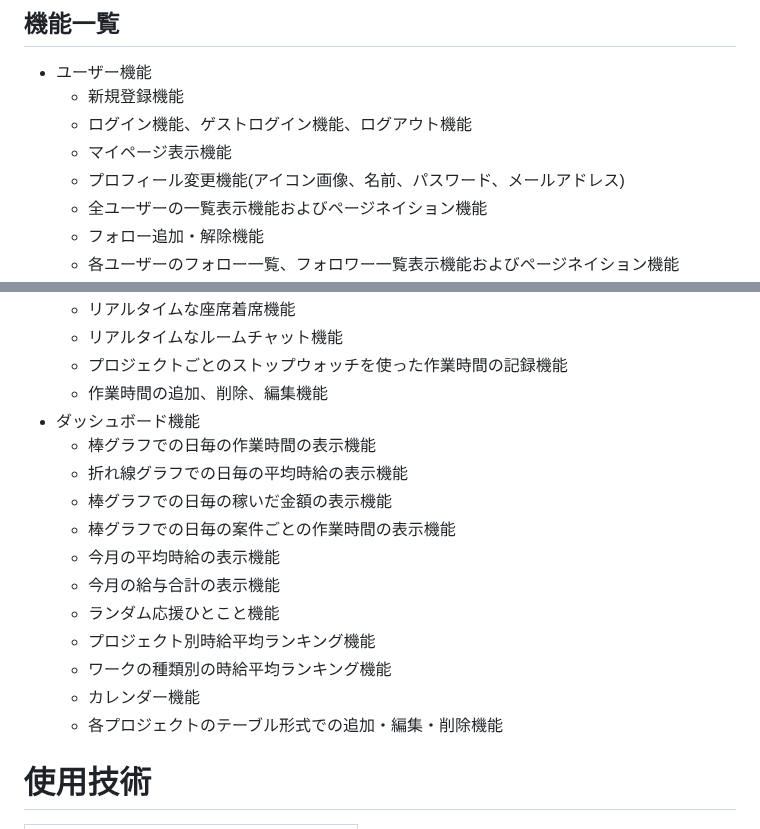
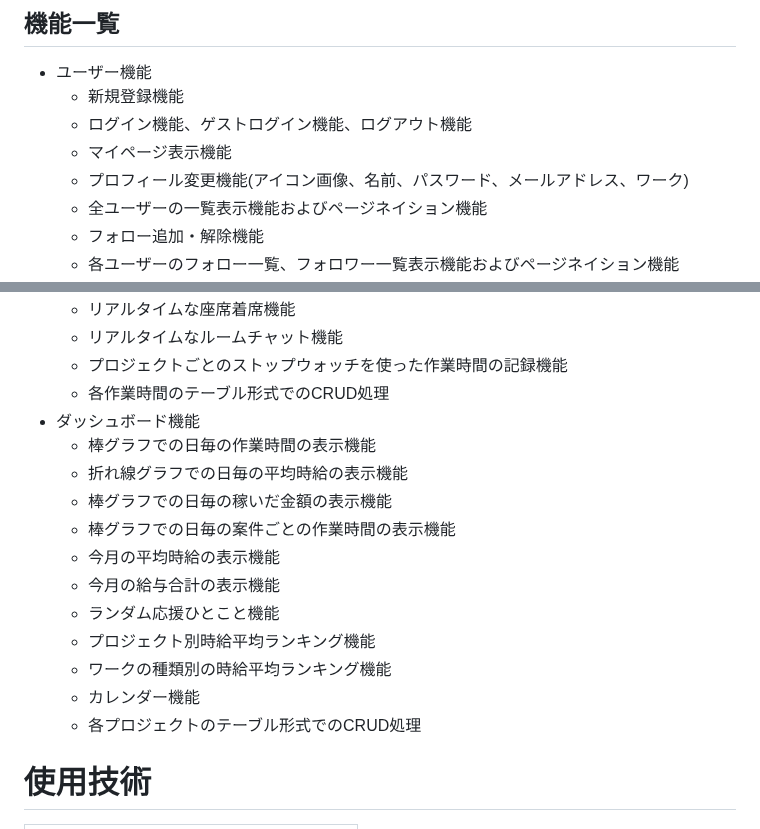
Before and after one commit to siosawa/TsunaRhythm2, a Markdown page: README.md, 2 parts joined by grey strips. Drawn GitHub-style.

```diff
--- a/README.md
+++ b/README.md
@@ -40,7 +40,7 @@ https://github.com/user-attachments/assets/93b019d8-d0e3-4558-8caa-24c98a57110a
   - 新規登録機能
   - ログイン機能、ゲストログイン機能、ログアウト機能
   - マイページ表示機能
-  - プロフィール変更機能(アイコン画像、名前、パスワード、メールアドレス)
+  - プロフィール変更機能(アイコン画像、名前、パスワード、メールアドレス、ワーク)
   - 全ユーザーの一覧表示機能およびページネイション機能
   - フォロー追加・解除機能
   - 各ユーザーのフォロー一覧、フォロワー一覧表示機能およびページネイション機能
@@ -54,7 +54,7 @@ https://github.com/user-attachments/assets/93b019d8-d0e3-4558-8caa-24c98a57110a
   - リアルタイムな座席着席機能
   - リアルタイムなルームチャット機能
   - プロジェクトごとのストップウォッチを使った作業時間の記録機能
-  - 作業時間の追加、削除、編集機能
+  - 各作業時間のテーブル形式でのCRUD処理
 - ダッシュボード機能
   - 棒グラフでの日毎の作業時間の表示機能
   - 折れ線グラフでの日毎の平均時給の表示機能
@@ -66,7 +66,7 @@ https://github.com/user-attachments/assets/93b019d8-d0e3-4558-8caa-24c98a57110a
   - プロジェクト別時給平均ランキング機能
   - ワークの種類別の時給平均ランキング機能
   - カレンダー機能
-  - 各プロジェクトのテーブル形式での追加・編集・削除機能
+  - 各プロジェクトのテーブル形式でのCRUD処理
 
 # 使用技術
 | フロントエンド
```
Also changed, not shown: other parts of README.md (+1 -1 lines).
